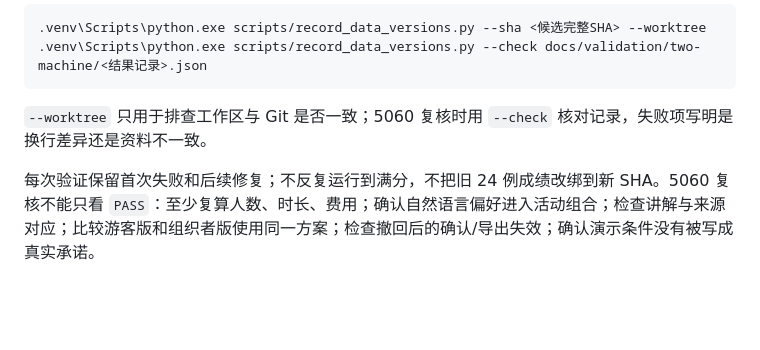
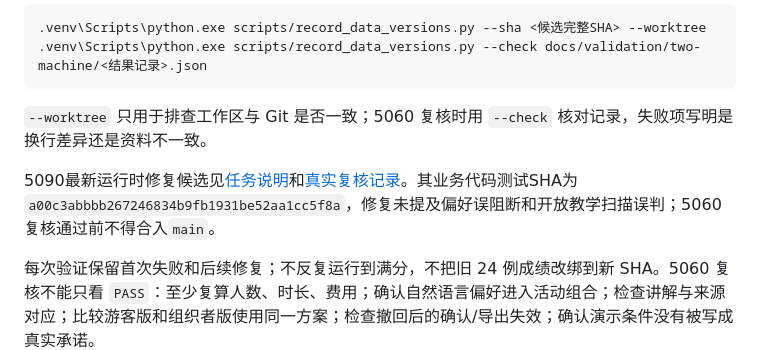
Before and after one commit to tingfengy2000-creator/xiangyi-youju, a Markdown page: docs/development/two-machine-handoff.md, the part around the change. GitHub-like rendering; blank space fills up the shorter version.

Commit message:
docs: 链接5090运行时修复交接记录

```diff
--- a/docs/development/two-machine-handoff.md
+++ b/docs/development/two-machine-handoff.md
@@ -166,6 +166,8 @@ Pop-Location
 
 `--worktree` 只用于排查工作区与 Git 是否一致；5060 复核时用 `--check` 核对记录，失败项写明是换行差异还是资料不一致。
 
+5090最新运行时修复候选见[任务说明](../validation/two-machine/task-5090-runtime-recovery.md)和[真实复核记录](../validation/two-machine/handoff-rehearsal-5090-runtime-recovery.json)。其业务代码测试SHA为`a00c3abbbb267246834b9fb1931be52aa1cc5f8a`，修复未提及偏好误阻断和开放教学扫描误判；5060复核通过前不得合入`main`。
+
 每次验证保留首次失败和后续修复；不反复运行到满分，不把旧 24 例成绩改绑到新 SHA。5060 复核不能只看 `PASS`：至少复算人数、时长、费用；确认自然语言偏好进入活动组合；检查讲解与来源对应；比较游客版和组织者版使用同一方案；检查撤回后的确认/导出失效；确认演示条件没有被写成真实承诺。
 
 这叫双机开发与交叉复核，不称独立第三方评测，也不据此宣称跨硬件算法优势。环境问题、模型波动和业务缺陷要分别记录。
```
